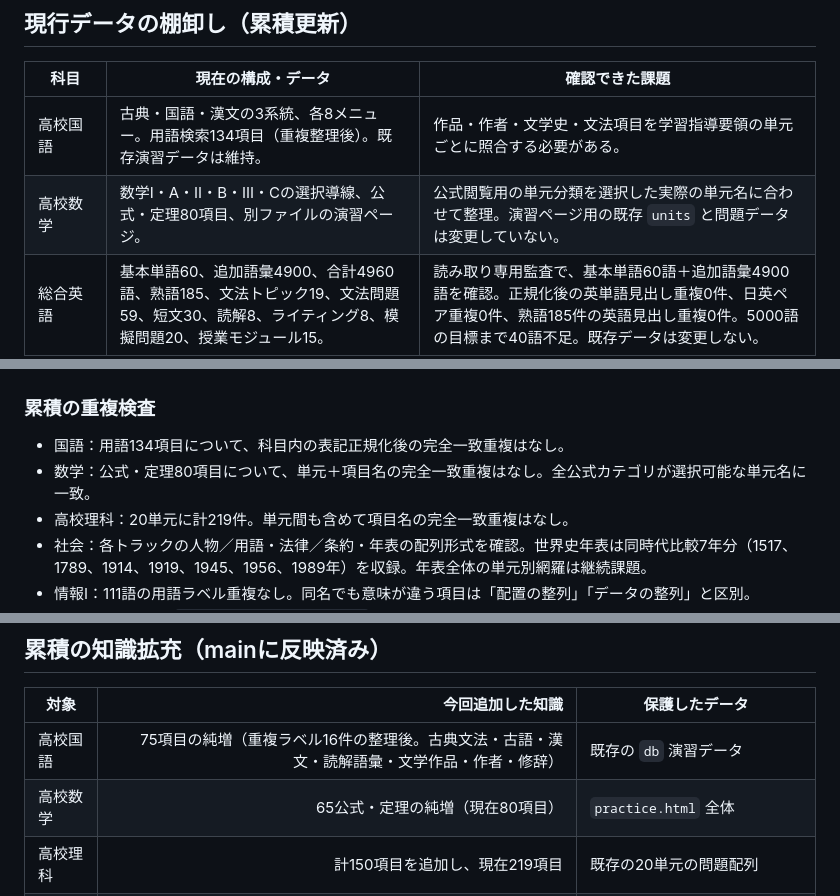
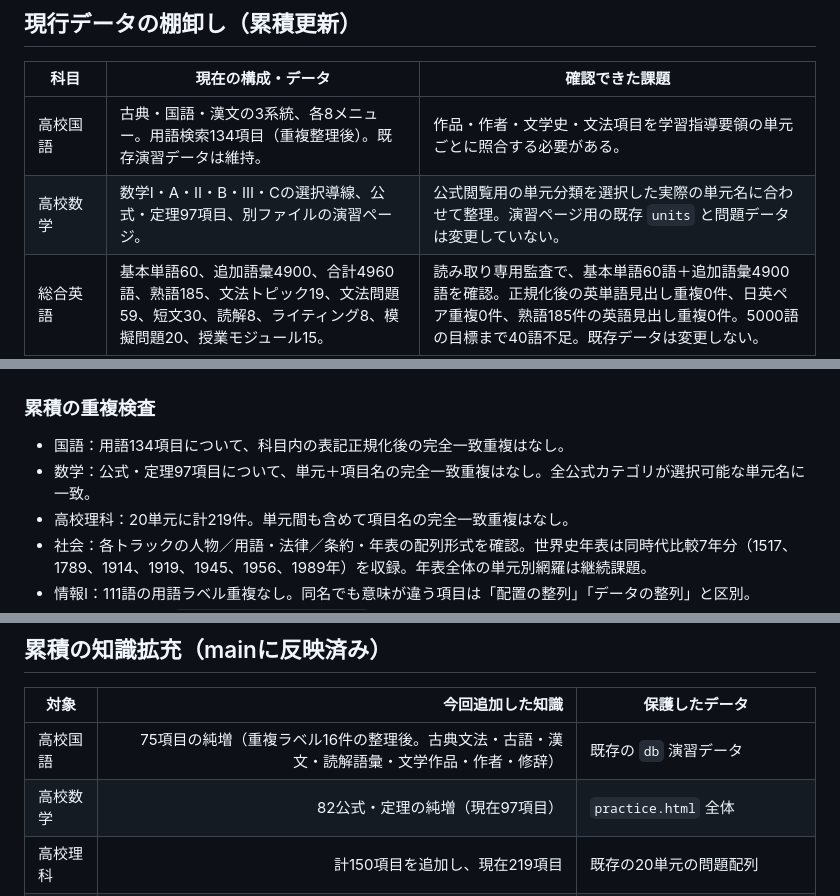
Before and after one commit to pass-juken-academy2026/learning-portal, a Markdown page: HIGH_SCHOOL_KNOWLEDGE_AUDIT.md, 3 parts joined by grey strips. Drawn GitHub-style.

Commit message:
Update math formula audit after second gap-filling batch

```diff
--- a/HIGH_SCHOOL_KNOWLEDGE_AUDIT.md
+++ b/HIGH_SCHOOL_KNOWLEDGE_AUDIT.md
@@ -20,7 +20,7 @@
 | 科目 | 現在の構成・データ | 確認できた課題 |
 |---|---|---|
 | 高校国語 | 古典・国語・漢文の3系統、各8メニュー。用語検索134項目（重複整理後）。既存演習データは維持。 | 作品・作者・文学史・文法項目を学習指導要領の単元ごとに照合する必要がある。 |
-| 高校数学 | 数学I・A・II・B・III・Cの選択導線、公式・定理80項目、別ファイルの演習ページ。 | 公式閲覧用の単元分類を選択した実際の単元名に合わせて整理。演習ページ用の既存 `units` と問題データは変更していない。 |
+| 高校数学 | 数学I・A・II・B・III・Cの選択導線、公式・定理97項目、別ファイルの演習ページ。 | 公式閲覧用の単元分類を選択した実際の単元名に合わせて整理。演習ページ用の既存 `units` と問題データは変更していない。 |
 | 総合英語 | 基本単語60、追加語彙4900、合計4960語、熟語185、文法トピック19、文法問題59、短文30、読解8、ライティング8、模擬問題20、授業モジュール15。 | 読み取り専用監査で、基本単語60語＋追加語彙4900語を確認。正規化後の英単語見出し重複0件、日英ペア重複0件、熟語185件の英語見出し重複0件。5000語の目標まで40語不足。既存データは変更しない。 |
 | 高校理科 | 生物・化学・物理・地学の20単元、重要事項219件。既存の問題配列を維持。 | 用語数を増やすだけでなく、実験・法則・公式・グラフ・発展内容まで各単元の到達目標と照合する必要がある。 |
 | 高校社会（統合版） | 地理・日本史・世界史・倫理・政治経済・統合の6トラック。各トラックに用語／人物、法律／条約、年表がある。 | 世界史年表の同時代比較は7年分まで拡充。地域・時代・制度・成立年／施行年を含む体系的な年表の網羅は継続課題。 |
@@ -29,7 +29,7 @@
 ### 累積の重複検査
 
 - 国語：用語134項目について、科目内の表記正規化後の完全一致重複はなし。
-- 数学：公式・定理80項目について、単元＋項目名の完全一致重複はなし。全公式カテゴリが選択可能な単元名に一致。
+- 数学：公式・定理97項目について、単元＋項目名の完全一致重複はなし。全公式カテゴリが選択可能な単元名に一致。
 - 高校理科：20単元に計219件。単元間も含めて項目名の完全一致重複はなし。
 - 社会：各トラックの人物／用語・法律／条約・年表の配列形式を確認。世界史年表は同時代比較7年分（1517、1789、1914、1919、1945、1956、1989年）を収録。年表全体の単元別網羅は継続課題。
 - 情報I：111語の用語ラベル重複なし。同名でも意味が違う項目は「配置の整列」「データの整列」と区別。
@@ -46,7 +46,7 @@
 | 対象 | 今回追加した知識 | 保護したデータ |
 |---|---:|---|
 | 高校国語 | 75項目の純増（重複ラベル16件の整理後。古典文法・古語・漢文・読解語彙・文学作品・作者・修辞） | 既存の `db` 演習データ |
-| 高校数学 | 65公式・定理の純増（現在80項目） | `practice.html` 全体 |
+| 高校数学 | 82公式・定理の純増（現在97項目） | `practice.html` 全体 |
 | 高校理科 | 計150項目を追加し、現在219項目 | 既存の20単元の問題配列 |
 | 高校社会 | 100項目の純増（人物・重要用語・条約・法律・年表。世界史同時代比較7項目を含む） | 既存6トラックの `questions` 配列 |
 | 高校情報I | 6分野に111語の用語集を追加し、知識画面に表示 | 既存の問題データ |
```
Also changed, not shown: other parts of HIGH_SCHOOL_KNOWLEDGE_AUDIT.md (+2 -2 lines).
